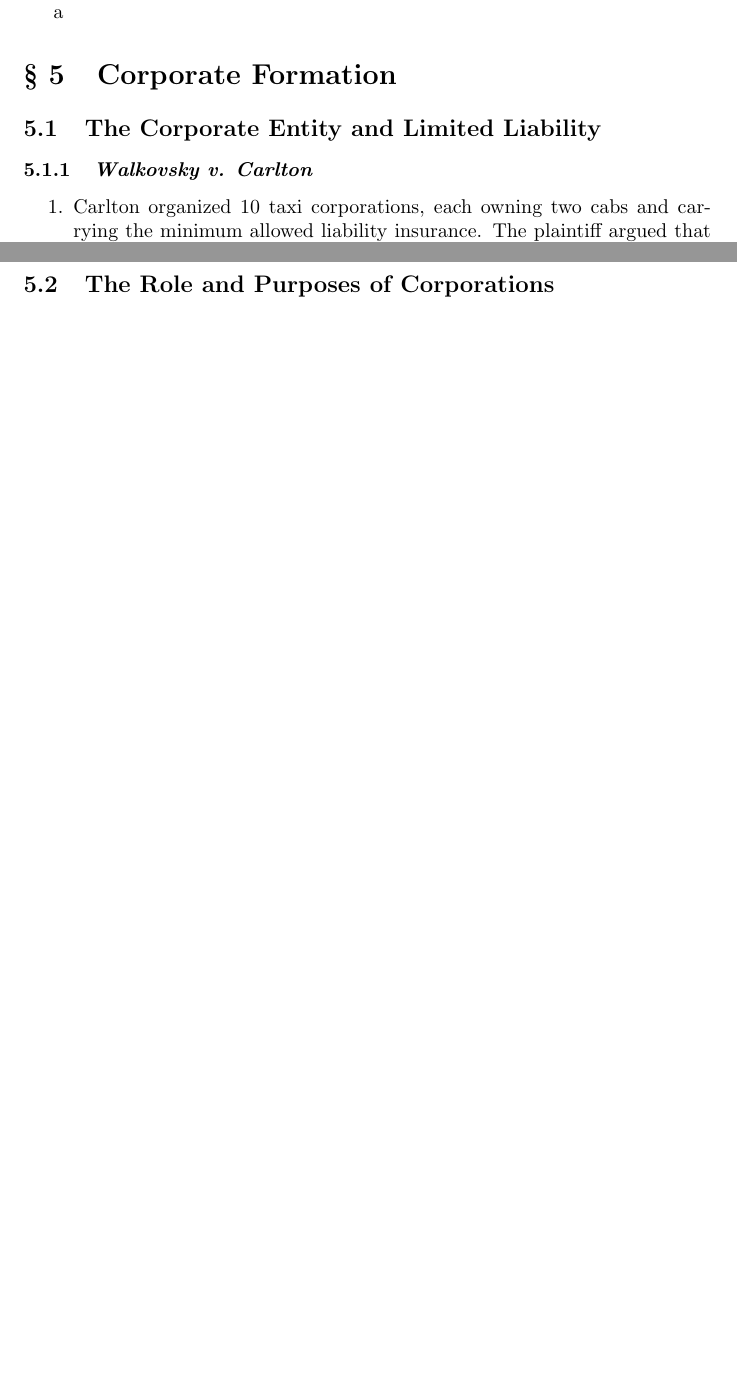
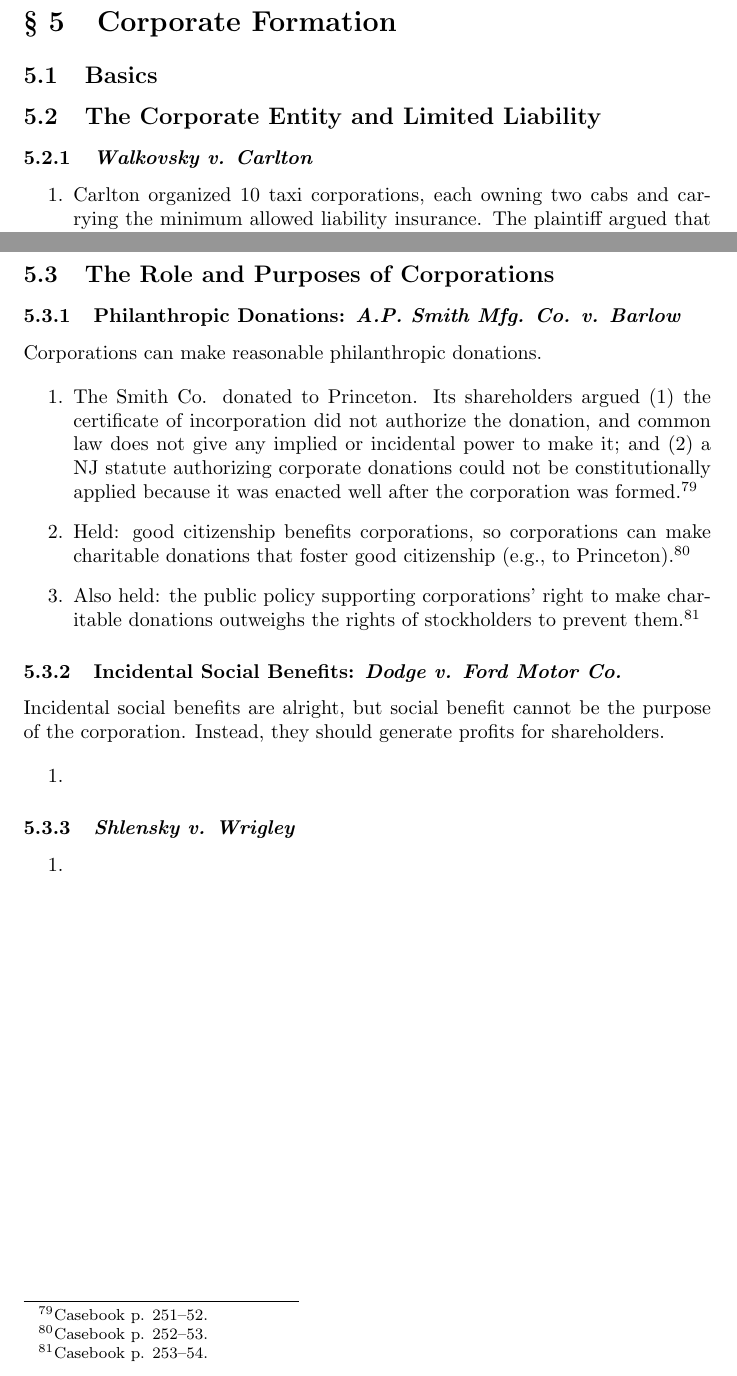
Before and after one commit to morninj/business-associations-outline, a LaTeX document (outline.tex, which reads sections/corporate-formation.tex): two parts of pages 25 and 27 of 35, joined at a grey line, cut at the place of the change, the shorter picture padded with empty space. Compiled offline with pdfLaTeX.

Commit message:
Outline through Smith

```diff
--- a/sections/corporate-formation.tex
+++ b/sections/corporate-formation.tex
@@ -1,4 +1,8 @@
-a\section{Corporate Formation}
+\section{Corporate Formation}
+
+\subsection{Basics}
+
+% FIXME class notes 1/23/13
 
 \subsection{The Corporate Entity and Limited Liability}
 
@@ -87,6 +89,39 @@
 \subsection{The Role and Purposes of Corporations}
 
-% TODO 251-67
+\subsubsection{Philanthropic Donations: \emph{A.P. Smith Mfg. Co. v. Barlow}}
+
+Corporations can make reasonable philanthropic donations.
+
+\begin{enumerate}
+    \item The Smith Co. donated to Princeton. Its shareholders argued (1) the
+    certificate of incorporation did not authorize the donation, and common
+    law does not give any implied or incidental power to make it; and (2) a NJ
+    statute authorizing corporate donations could not be constitutionally
+    applied because it was enacted well after the corporation was
+    formed.\footnote{Casebook p. 251--52.}
+    \item Held: good citizenship benefits corporations, so corporations can
+    make charitable donations that foster good citizenship (e.g., to
+    Princeton).\footnote{Casebook p. 252--53.}
+    \item Also held: the public policy supporting corporations' right to make
+    charitable donations outweighs the rights of stockholders to prevent
+    them.\footnote{Casebook p. 253--54.}
+\end{enumerate}
+
+\subsubsection{Incidental Social Benefits: \emph{Dodge v. Ford Motor Co.}}
+
+Incidental social benefits are alright, but social benefit cannot be the
+purpose of the corporation. Instead, they should generate profits for
+shareholders.
+
+\begin{enumerate}
+    \item % FIXME 257
+\end{enumerate}
+
+\subsubsection{\emph{Shlensky v. Wrigley}}
+
+\begin{enumerate}
+    \item % FIXME 262
+\end{enumerate}
 
 % TODO
 % Model Business Corporation Act: Sections 2.01-2.06, 6.21, 6.22(b)&(c), 6.40(c), 8.33(a)
```
Also changed, not shown: sections/corporate-formation.tex (2 more changed lines).
